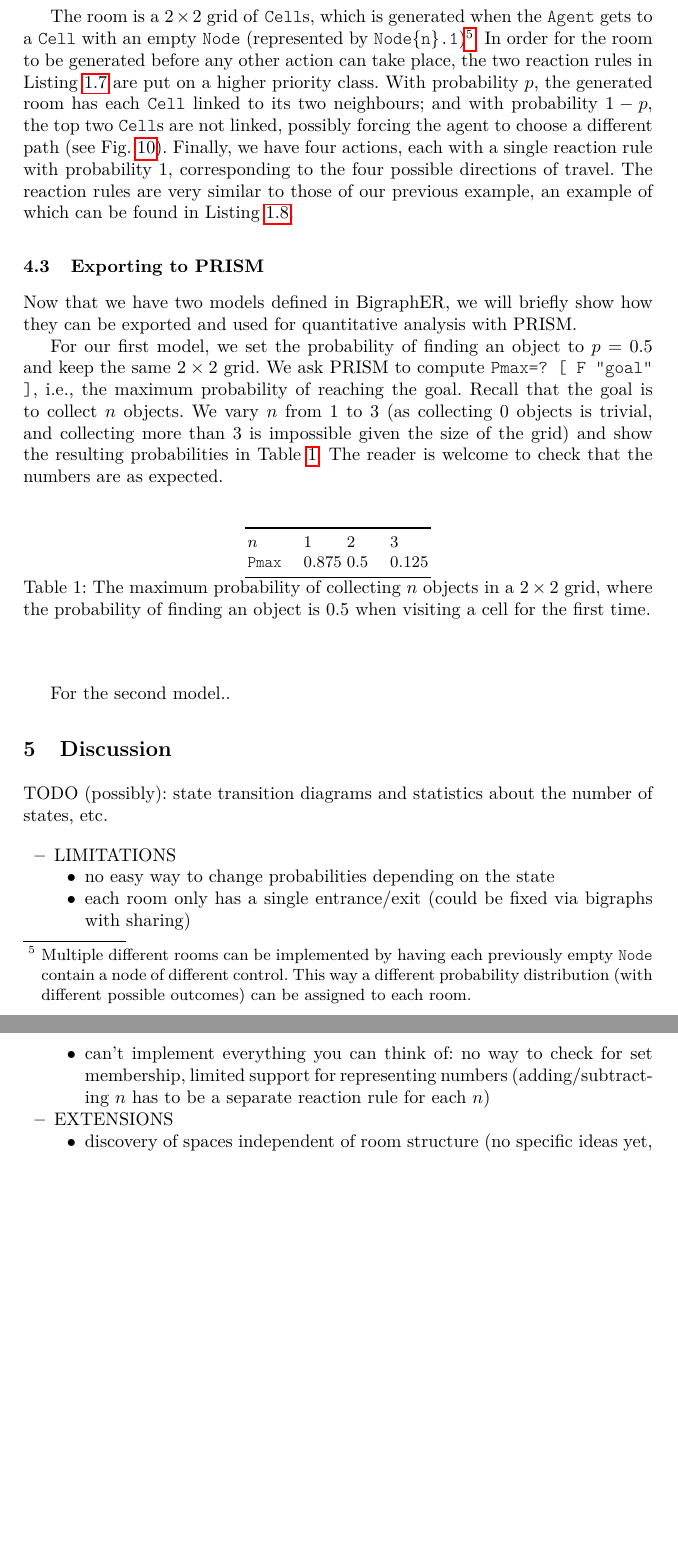
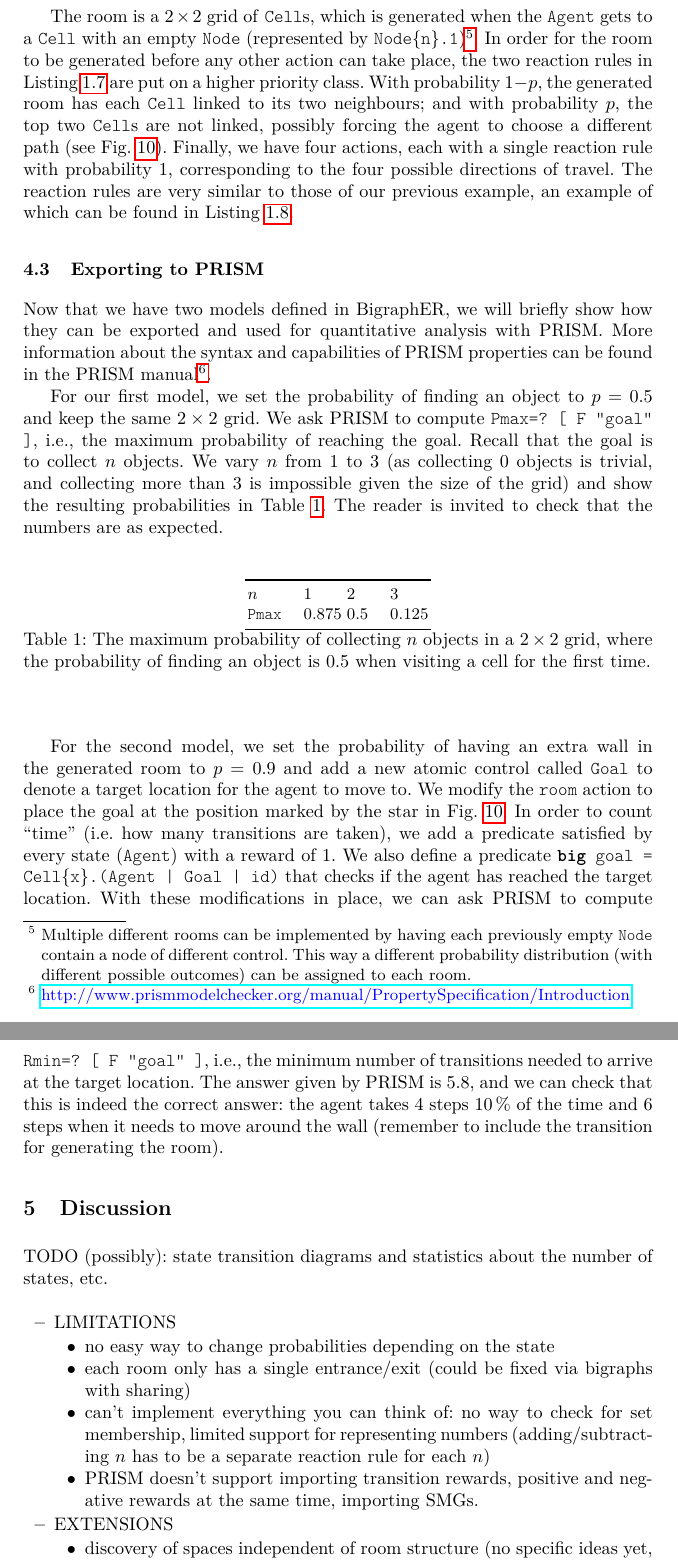
Before and after one commit to dilkas/nbrs, a LaTeX thesis (paper.tex): two parts of pages 16 and 17 of 19 before the commit and two parts of pages 16 and 17 of 20 after it, joined at a grey line, cut so that both start at the same text, the shorter picture padded with empty space. Compiled offline with pdfLaTeX.

Commit message:
PRISM section (kind of) complete

```diff
--- a/paper.tex
+++ b/paper.tex
@@ -1,6 +1,7 @@
 \documentclass[runningheads]{llncs}
 \usepackage{amsmath}
 \usepackage{amsfonts}
+\usepackage{amssymb}
 \usepackage{mathtools}
 \usepackage{color}
 \usepackage{graphicx}
@@ -851,20 +855,21 @@ having each previously empty \texttt{Node} contain a node of different control.
 This way a different probability distribution (with different possible outcomes)
 can be assigned to each room.}. In order for the room to be generated before any
 other action can take place, the two reaction rules in Listing~\ref{agent2_room}
-are put on a higher priority class. With probability $p$, the generated room has
-each \texttt{Cell} linked to its two neighbours; and with probability $1-p$, the
-top two \texttt{Cell}s are not linked, possibly forcing the agent to choose a
-different path (see Fig.~\ref{agent2_map}). Finally, we have four actions, each
-with a single reaction rule with probability $1$, corresponding to the four
+are put on a higher priority class. With probability $1-p$, the generated room
+has each \texttt{Cell} linked to its two neighbours; and with probability $p$,
+the top two \texttt{Cell}s are not linked, possibly forcing the agent to choose
+a different path (see Fig.~\ref{agent2_map}). Finally, we have four actions,
+each with a single reaction rule with probability $1$, corresponding to the four
 possible directions of travel. The reaction rules are very similar to those of
 our previous example, an example of which can be found in
 Listing~\ref{agent2_north}.
 
-\subsection{Exporting to PRISM}
+\subsection{Exporting to PRISM} \label{prism_section}
 
-% TODO: need to cite something about the syntax, logic, etc.
 Now that we have two models defined in BigraphER, we will briefly show how they
-can be exported and used for quantitative analysis with PRISM.
+can be exported and used for quantitative analysis with PRISM. More information
+about the syntax and capabilities of PRISM properties can be found in the PRISM
+manual\footnote{\url{http://www.prismmodelchecker.org/manual/PropertySpecification/Introduction}}.
 
 For our first model, we set the probability of finding an object to $p = 0.5$
 and keep the same $2 \times 2$ grid. We ask PRISM to compute \texttt{Pmax=? [ F
@@ -872,7 +877,7 @@ and keep the same $2 \times 2$ grid. We ask PRISM to compute \texttt{Pmax=? [ F
 goal is to collect $n$ objects. We vary $n$ from $1$ to $3$ (as collecting $0$
 objects is trivial, and collecting more than $3$ is impossible given the size of
 the grid) and show the resulting probabilities in Table \ref{agent1_prism}. The
-reader is welcome to check that the numbers are as expected.
+reader is invited to check that the numbers are as expected.
 
 \begin{table}
   \centering
@@ -888,7 +893,20 @@ reader is welcome to check that the numbers are as expected.
   \label{agent1_prism}
 \end{table}
 
-For the second model..
+For the second model, we set the probability of having an extra wall in the
+generated room to $p = 0.9$ and add a new atomic control called \texttt{Goal} to
+denote a target location for the agent to move to. We modify the \texttt{room}
+action to place the goal at the position marked by the star in
+Fig.~\ref{agent2_map}. In order to count ``time'' (i.e. how many transitions are
+taken), we add a predicate satisfied by every state (\texttt{Agent}) with a
+reward of $1$. We also define a predicate \texttt{\textbf{big} goal =
+  Cell\{x\}.(Agent | Goal | id)} that checks if the agent has reached the target
+location. With these modifications in place, we can ask PRISM to compute
+\texttt{Rmin=? [ F "goal" ]}, i.e., the minimum number of transitions needed to
+arrive at the target location. The answer given by PRISM is \num{5.8}, and we
+can check that this is indeed the correct answer: the agent takes $4$ steps
+\SI{10}{\percent} of the time and $6$ steps when it needs to move around the
+wall (remember to include the transition for generating the room).
 
 \section{Discussion}
 
@@ -904,6 +922,8 @@ states, etc.
   \item can't implement everything you can think of: no way to check for set
     membership, limited support for representing numbers (adding/subtracting $n$
     has to be a separate reaction rule for each $n$)
+  \item PRISM doesn't support importing transition rewards, positive and
+    negative rewards at the same time, importing SMGs.
   \end{itemize}
 \item EXTENSIONS
   \begin{itemize}
```
Also changed, not shown: paper.pdf, paper.tex (13 more changed lines), 1 other file.
